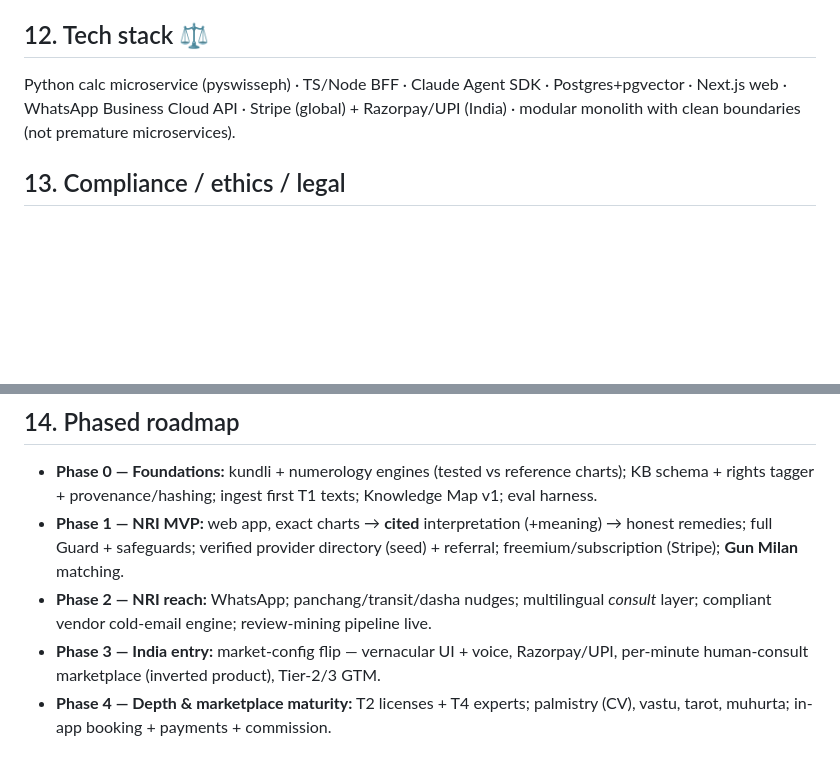
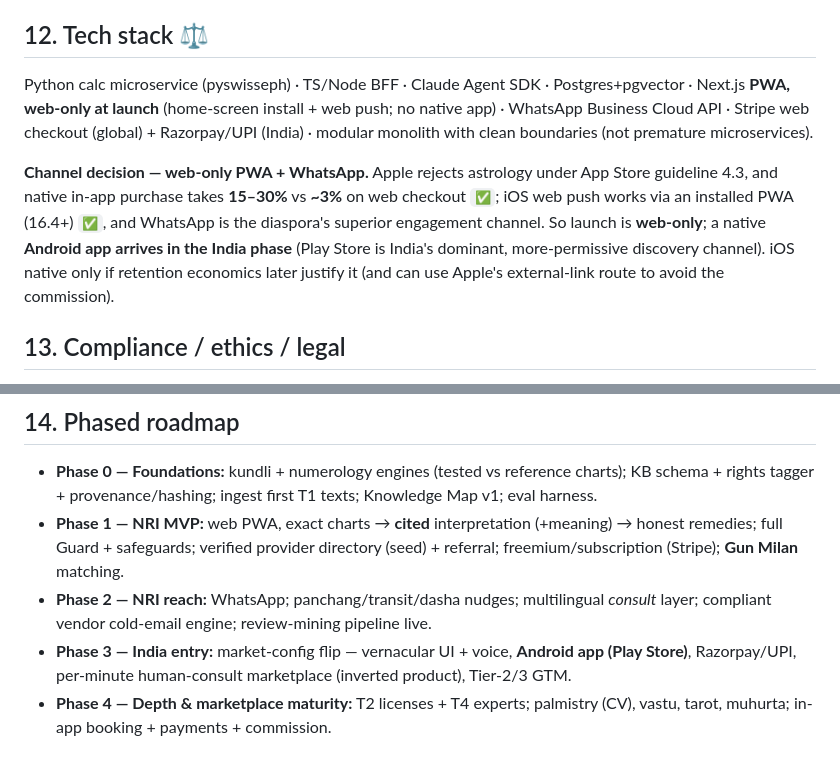
Before and after one commit to harpreets0606-del/pantrypilot, a Markdown page: docs/ARCHITECTURE.md, 2 parts joined by grey strips. GitHub-like rendering; blank space fills up the shorter version.

Commit message:
docs: lock web-only PWA + WhatsApp launch channel; defer native to India phase
Record the channel decision and rationale (App Store 4.3 rejection risk, 15-30%
IAP commission vs ~3% web checkout, iOS PWA web push, WhatsApp as the diaspora
engagement channel). Native Android moves to the India phase (Play Store).

https://claude.ai/code/session_01LfFqVRLp8JNJPH5c1CRKAC

```diff
--- a/docs/ARCHITECTURE.md
+++ b/docs/ARCHITECTURE.md
@@ -348,8 +348,17 @@ ReviewItem (mined, pain-tagged) · AuditRecord · Consent.
 
 ## 12. Tech stack ⚖️
 Python calc microservice (pyswisseph) · TS/Node BFF · Claude Agent SDK · Postgres+pgvector ·
-Next.js web · WhatsApp Business Cloud API · Stripe (global) + Razorpay/UPI (India) ·
+Next.js **PWA, web-only at launch** (home-screen install + web push; no native app) ·
+WhatsApp Business Cloud API · Stripe web checkout (global) + Razorpay/UPI (India) ·
 modular monolith with clean boundaries (not premature microservices).
+
+**Channel decision — web-only PWA + WhatsApp.** Apple rejects astrology under App Store
+guideline 4.3, and native in-app purchase takes **15–30%** vs **~3%** on web checkout `✅`;
+iOS web push works via an installed PWA (16.4+) `✅`, and WhatsApp is the diaspora's
+superior engagement channel. So launch is **web-only**; a native **Android app arrives in
+the India phase** (Play Store is India's dominant, more-permissive discovery channel). iOS
+native only if retention economics later justify it (and can use Apple's external-link
+route to avoid the commission).
 
 ## 13. Compliance / ethics / legal
 - **Positioning:** spiritual guidance + **clear disclaimers**; not medical/financial/legal
@@ -365,12 +374,12 @@ modular monolith with clean boundaries (not premature microservices).
 - **Phase 0 — Foundations:** kundli + numerology engines (tested vs reference charts); KB
   schema + rights tagger + provenance/hashing; ingest first T1 texts; Knowledge Map v1;
   eval harness.
-- **Phase 1 — NRI MVP:** web app, exact charts → **cited** interpretation (+meaning) →
+- **Phase 1 — NRI MVP:** web PWA, exact charts → **cited** interpretation (+meaning) →
   honest remedies; full Guard + safeguards; verified provider directory (seed) + referral;
   freemium/subscription (Stripe); **Gun Milan** matching.
 - **Phase 2 — NRI reach:** WhatsApp; panchang/transit/dasha nudges; multilingual *consult*
   layer; compliant vendor cold-email engine; review-mining pipeline live.
-- **Phase 3 — India entry:** market-config flip — vernacular UI + voice, Razorpay/UPI,
+- **Phase 3 — India entry:** market-config flip — vernacular UI + voice, **Android app (Play Store)**, Razorpay/UPI,
   per-minute human-consult marketplace (inverted product), Tier-2/3 GTM.
 - **Phase 4 — Depth & marketplace maturity:** T2 licenses + T4 experts; palmistry (CV),
   vastu, tarot, muhurta; in-app booking + payments + commission.
```
